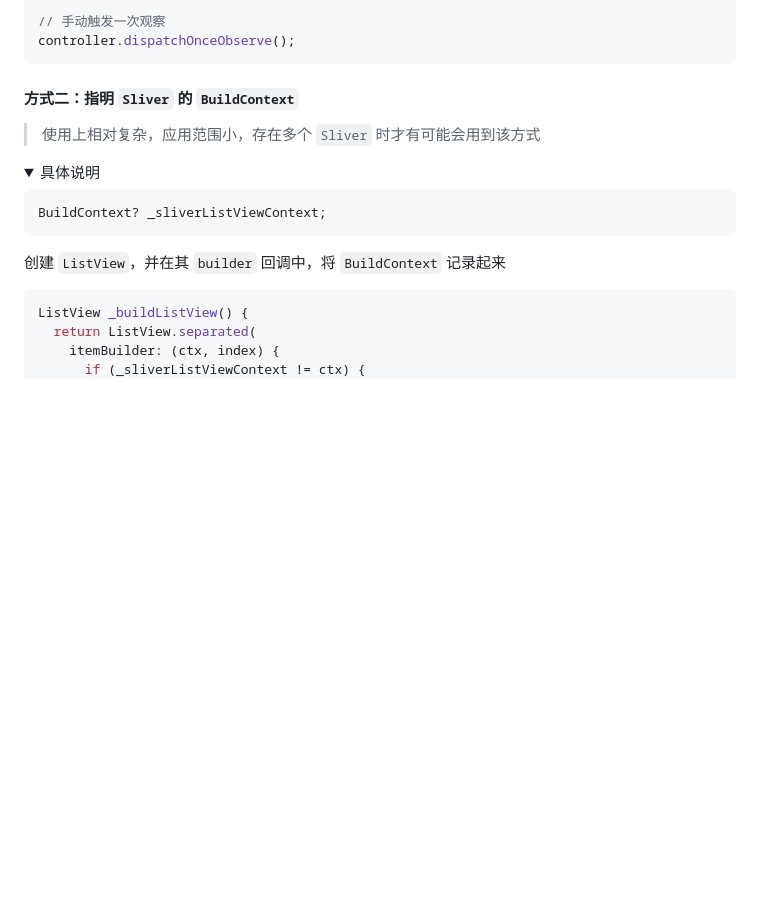
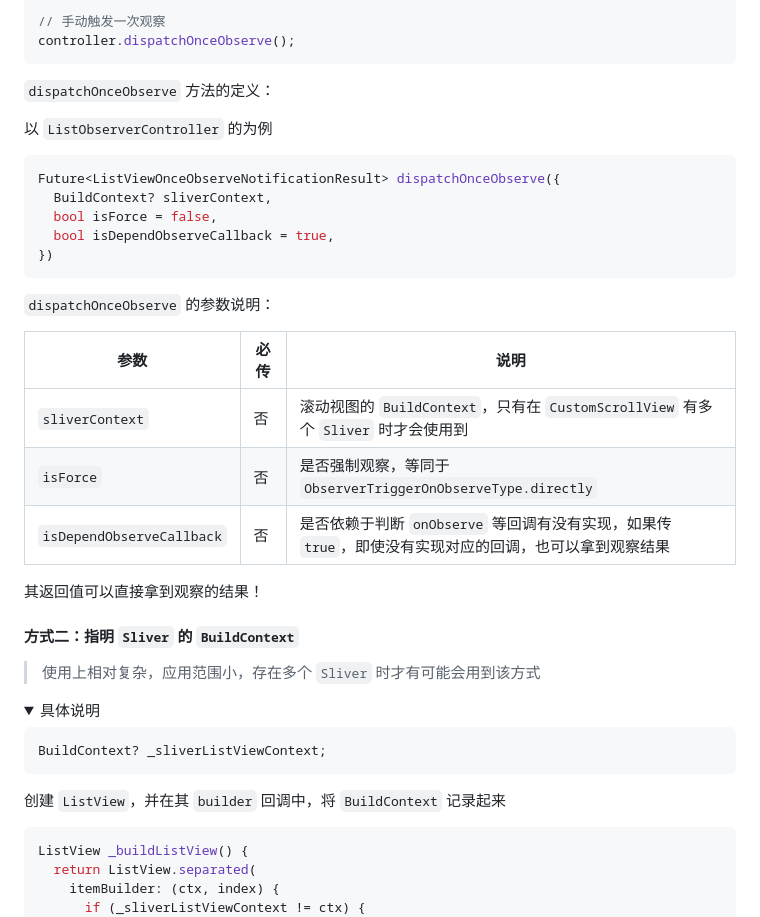
Before and after one commit to fluttercandies/flutter_scrollview_observer, a Markdown page: README-zh.md, the part around the change. Rendered like a GitHub page; folded sections open; blank space fills up the shorter version.

````diff
--- a/README-zh.md
+++ b/README-zh.md
@@ -109,6 +109,28 @@ ListViewObserver(
 // 手动触发一次观察
 controller.dispatchOnceObserve();
 ```
+
+`dispatchOnceObserve` 方法的定义：
+
+以 `ListObserverController` 的为例
+
+```dart
+Future<ListViewOnceObserveNotificationResult> dispatchOnceObserve({
+  BuildContext? sliverContext,
+  bool isForce = false,
+  bool isDependObserveCallback = true,
+})
+```
+
+`dispatchOnceObserve` 的参数说明：
+
+| 参数                      | 必传 | 说明                                                                                                   |
+| ------------------------- | ---- | ------------------------------------------------------------------------------------------------------ |
+| `sliverContext`           | 否   | 滚动视图的 `BuildContext`，只有在 `CustomScrollView` 有多个 `Sliver` 时才会使用到                      |
+| `isForce`                 | 否   | 是否强制观察，等同于 `ObserverTriggerOnObserveType.directly`                                           |
+| `isDependObserveCallback` | 否   | 是否依赖于判断 `onObserve` 等回调有没有实现，如果传 `true`，即使没有实现对应的回调，也可以拿到观察结果 |
+
+其返回值可以直接拿到观察的结果！
 
 #### 方式二：指明 `Sliver` 的 `BuildContext`
 
````
Also changed, not shown: README.md (+22 -0 lines).
